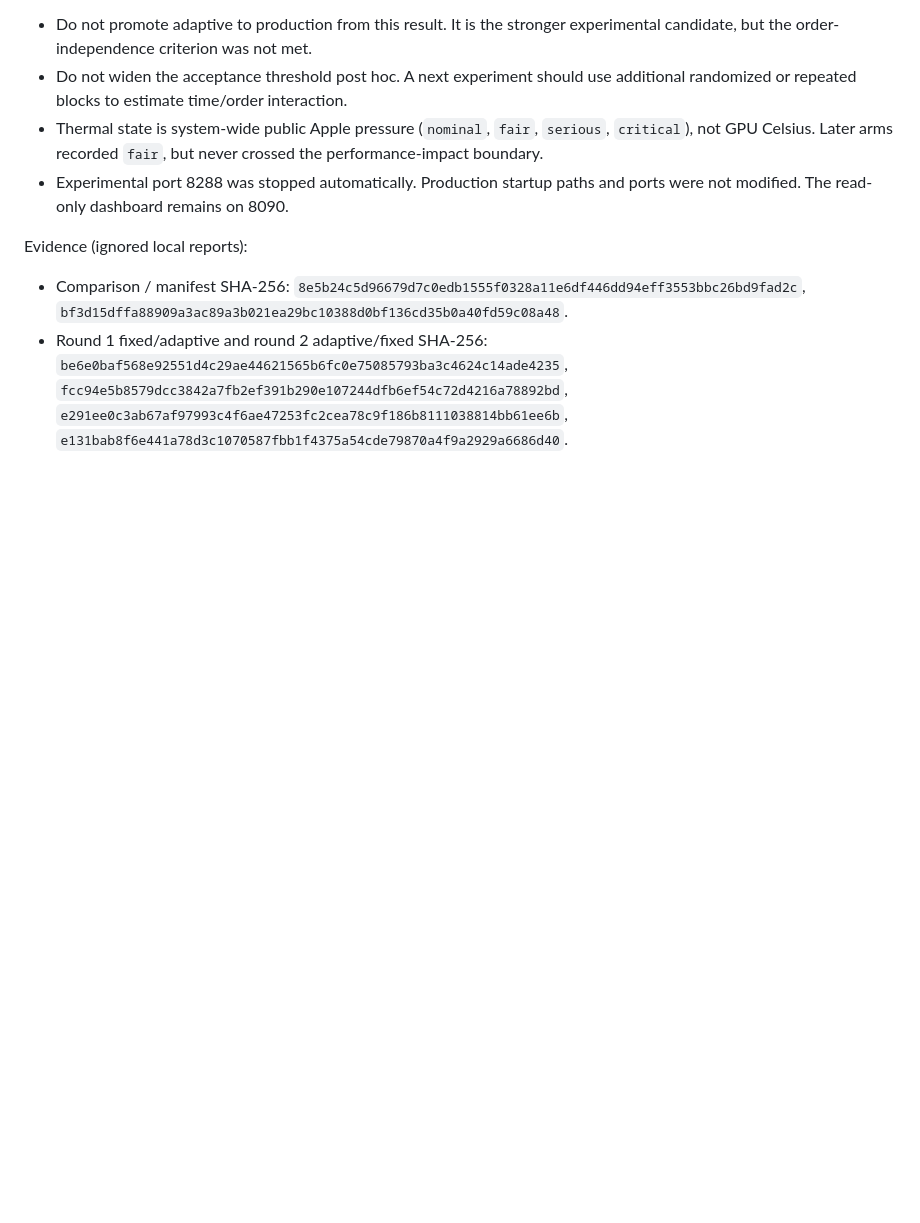
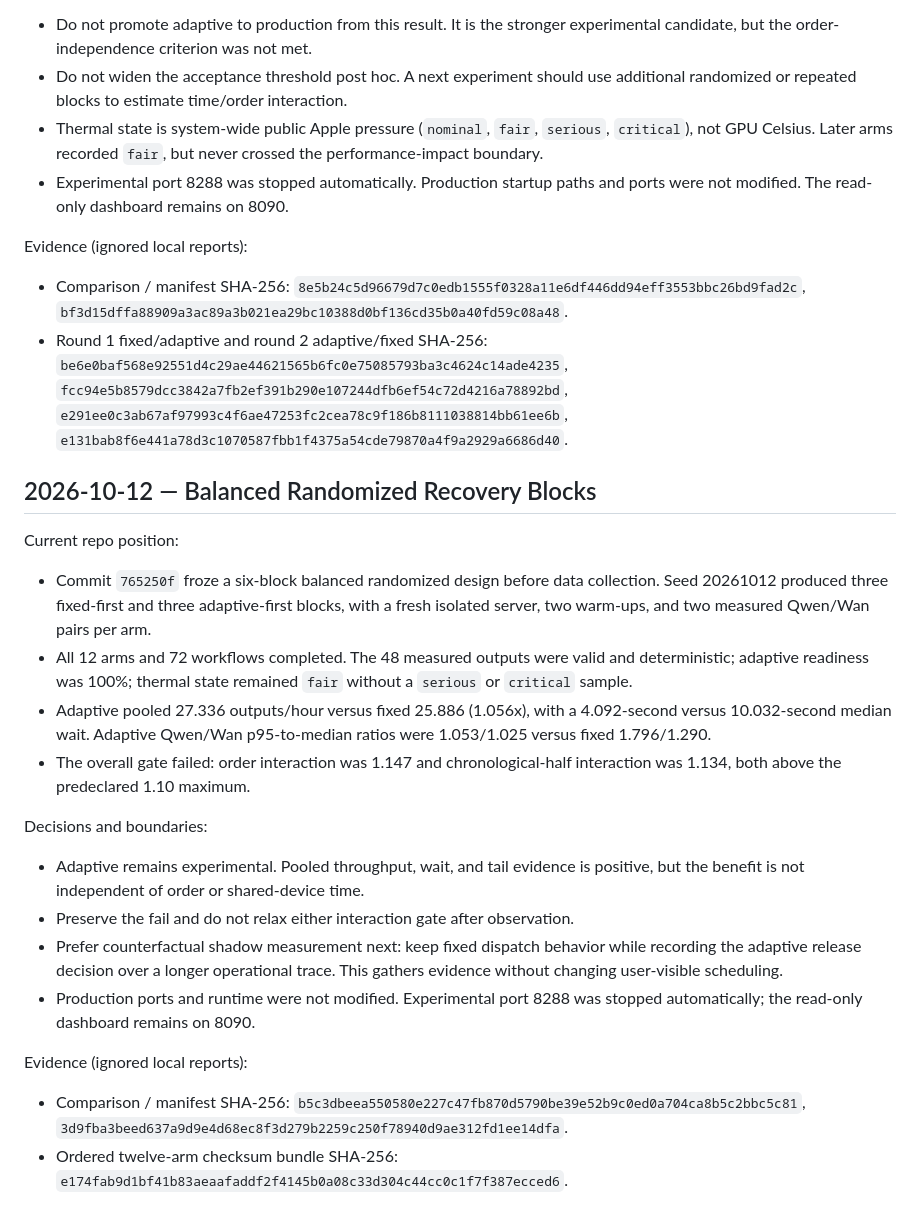
Before and after one commit to Cleave360/comfyUI-system, a Markdown page: handoff.md, the part around the change. Drawn GitHub-style; blank space fills up the shorter version.

```diff
--- a/handoff.md
+++ b/handoff.md
@@ -455,3 +455,36 @@ Evidence (ignored local reports):
   `fcc94e5b8579dcc3842a7fb2ef391b290e107244dfb6ef54c72d4216a78892bd`,
   `e291ee0c3ab67af97993c4f6ae47253fc2cea78c9f186b8111038814bb61ee6b`,
   `e131bab8f6e441a78d3c1070587fbb1f4375a54cde79870a4f9a2929a6686d40`.
+
+## 2026-10-12 — Balanced Randomized Recovery Blocks
+
+Current repo position:
+- Commit `765250f` froze a six-block balanced randomized design before data
+  collection. Seed 20261012 produced three fixed-first and three adaptive-first
+  blocks, with a fresh isolated server, two warm-ups, and two measured Qwen/Wan
+  pairs per arm.
+- All 12 arms and 72 workflows completed. The 48 measured outputs were valid
+  and deterministic; adaptive readiness was 100%; thermal state remained
+  `fair` without a `serious` or `critical` sample.
+- Adaptive pooled 27.336 outputs/hour versus fixed 25.886 (1.056x), with a
+  4.092-second versus 10.032-second median wait. Adaptive Qwen/Wan p95-to-median
+  ratios were 1.053/1.025 versus fixed 1.796/1.290.
+- The overall gate failed: order interaction was 1.147 and chronological-half
+  interaction was 1.134, both above the predeclared 1.10 maximum.
+
+Decisions and boundaries:
+- Adaptive remains experimental. Pooled throughput, wait, and tail evidence is
+  positive, but the benefit is not independent of order or shared-device time.
+- Preserve the fail and do not relax either interaction gate after observation.
+- Prefer counterfactual shadow measurement next: keep fixed dispatch behavior
+  while recording the adaptive release decision over a longer operational
+  trace. This gathers evidence without changing user-visible scheduling.
+- Production ports and runtime were not modified. Experimental port 8288 was
+  stopped automatically; the read-only dashboard remains on 8090.
+
+Evidence (ignored local reports):
+- Comparison / manifest SHA-256:
+  `b5c3dbeea550580e227c47fb870d5790be39e52b9c0ed0a704ca8b5c2bbc5c81`,
+  `3d9fba3beed637a9d9e4d68ec8f3d279b2259c250f78940d9ae312fd1ee14dfa`.
+- Ordered twelve-arm checksum bundle SHA-256:
+  `e174fab9d1bf41b83aeaafaddf2f4145b0a08c33d304c44cc0c1f7f387ecced6`.
```
Also changed, not shown: docs/QWEN_MPS_PROFILE.md (+42 -0 lines), how_to_run.md (+13 -0 lines).
